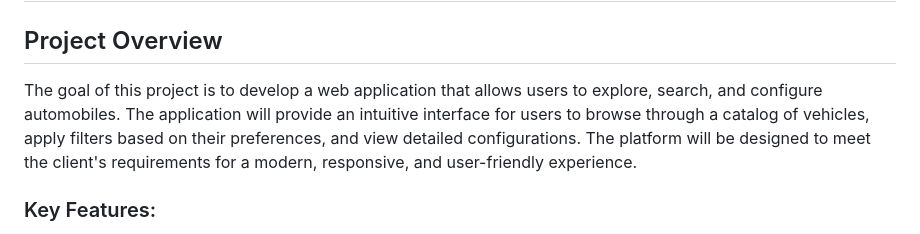
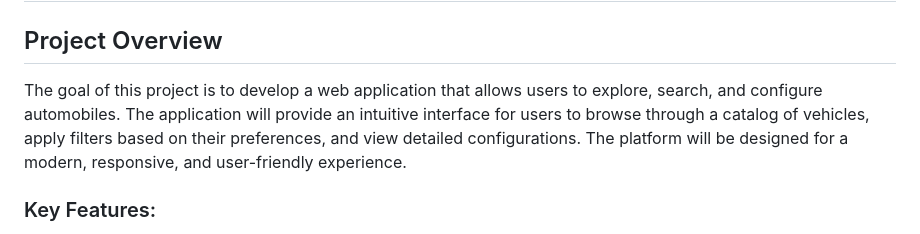
Before and after one commit to banmepls/Automobile-Configuration-Platform, a Markdown page: README.md, the part around the change. GitHub-like rendering.

```diff
--- a/README.md
+++ b/README.md
@@ -1,7 +1,7 @@
 # Automobile-Configuration-Platform
 
 ## Project Overview
-The goal of this project is to develop a web application that allows users to explore, search, and configure automobiles. The application will provide an intuitive interface for users to browse through a catalog of vehicles, apply filters based on their preferences, and view detailed configurations. The platform will be designed to meet the client's requirements for a modern, responsive, and user-friendly experience.
+The goal of this project is to develop a web application that allows users to explore, search, and configure automobiles. The application will provide an intuitive interface for users to browse through a catalog of vehicles, apply filters based on their preferences, and view detailed configurations. The platform will be designed for a modern, responsive, and user-friendly experience.
 
 ### Key Features:
 1. **Search Functionality**: Users can search for specific automobile models or brands.
```
